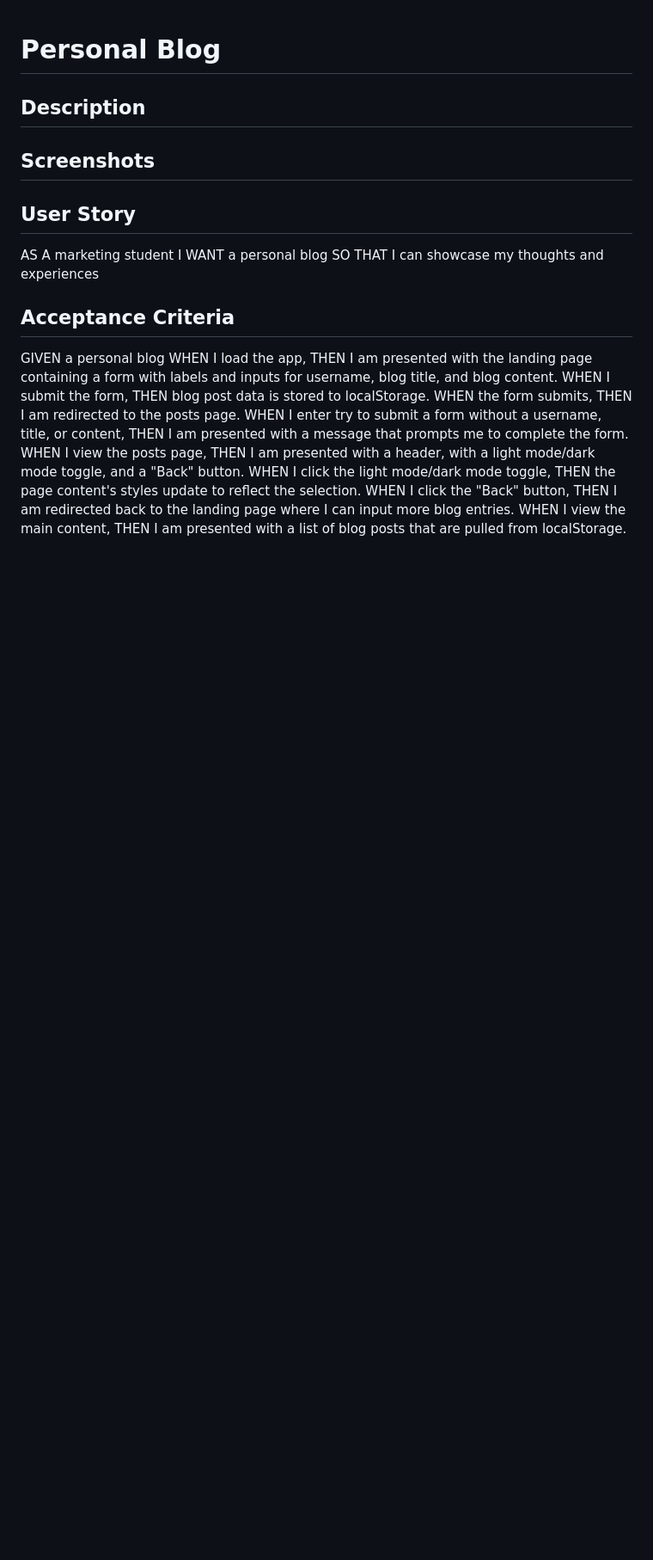
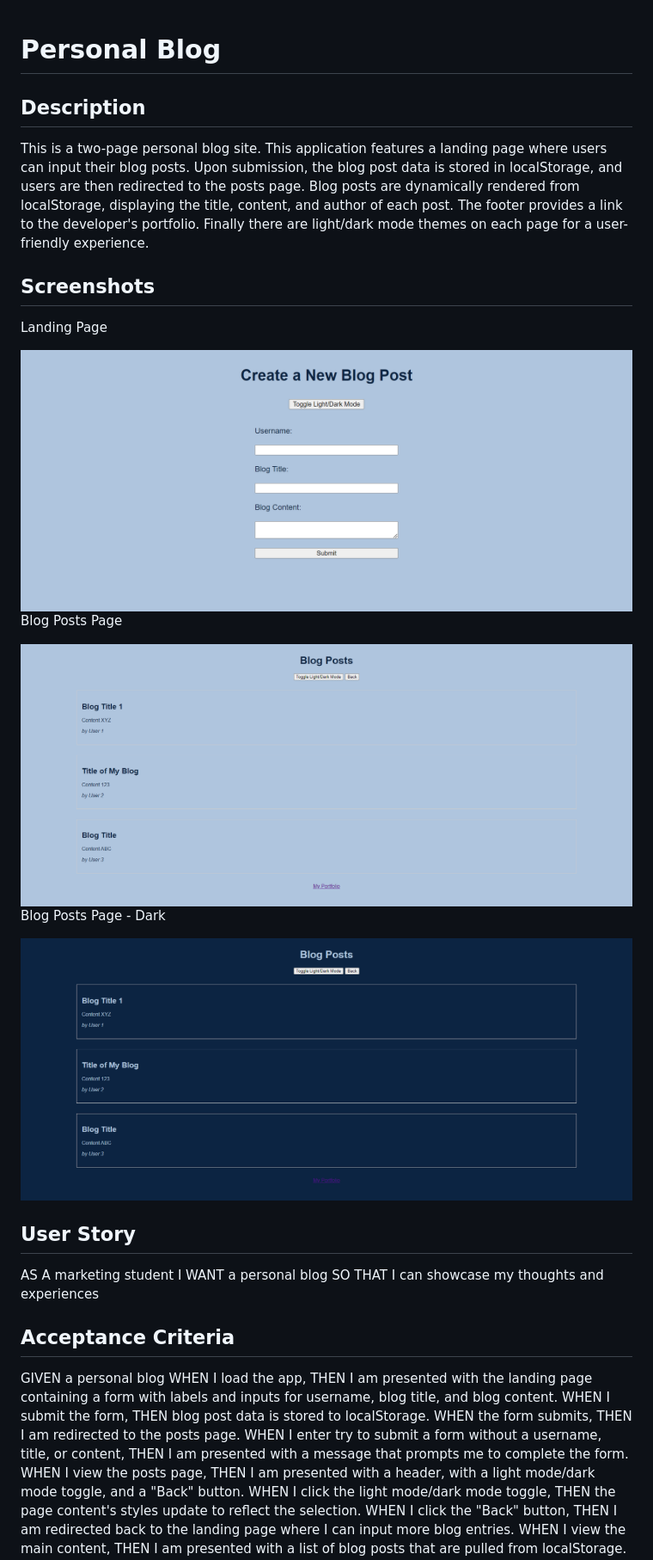
Before and after one commit to catdelaney/Personal-Blog, a Markdown page: README.md, the part around the change printed below. Shown: that part at 86% size. GitHub-like rendering; pictures changed too: assets/images/blog posts page - dark.png (added), assets/images/blog posts page.png (added), assets/images/landing page.png (added); blank space fills up the shorter version.

```diff
--- a/README.md
+++ b/README.md
@@ -1,8 +1,18 @@
 # Personal Blog
 
 ## Description
+This is a two-page personal blog site. This application features a landing page where users can input their blog posts. Upon submission, the blog post data is stored in localStorage, and users are then redirected to the posts page. Blog posts are dynamically rendered from localStorage, displaying the title, content, and author of each post. The footer provides a link to the developer's portfolio. Finally there are light/dark mode themes on each page for a user-friendly experience.
 
 ## Screenshots
+Landing Page
+
+![Landing Page](./assets/images/landing%20page.png)
+Blog Posts Page
+
+![Blog Posts Page](./assets/images/blog%20posts%20page.png)
+Blog Posts Page - Dark
+
+![Blog Posts Page - Dark](./assets/images/blog%20posts%20page%20-%20dark.png)
 
 ## User Story
 AS A marketing student
```
Also changed, not shown: other parts of README.md (+3 -0 lines), image-1.png (added), image-2.png (added), image.png (added).
